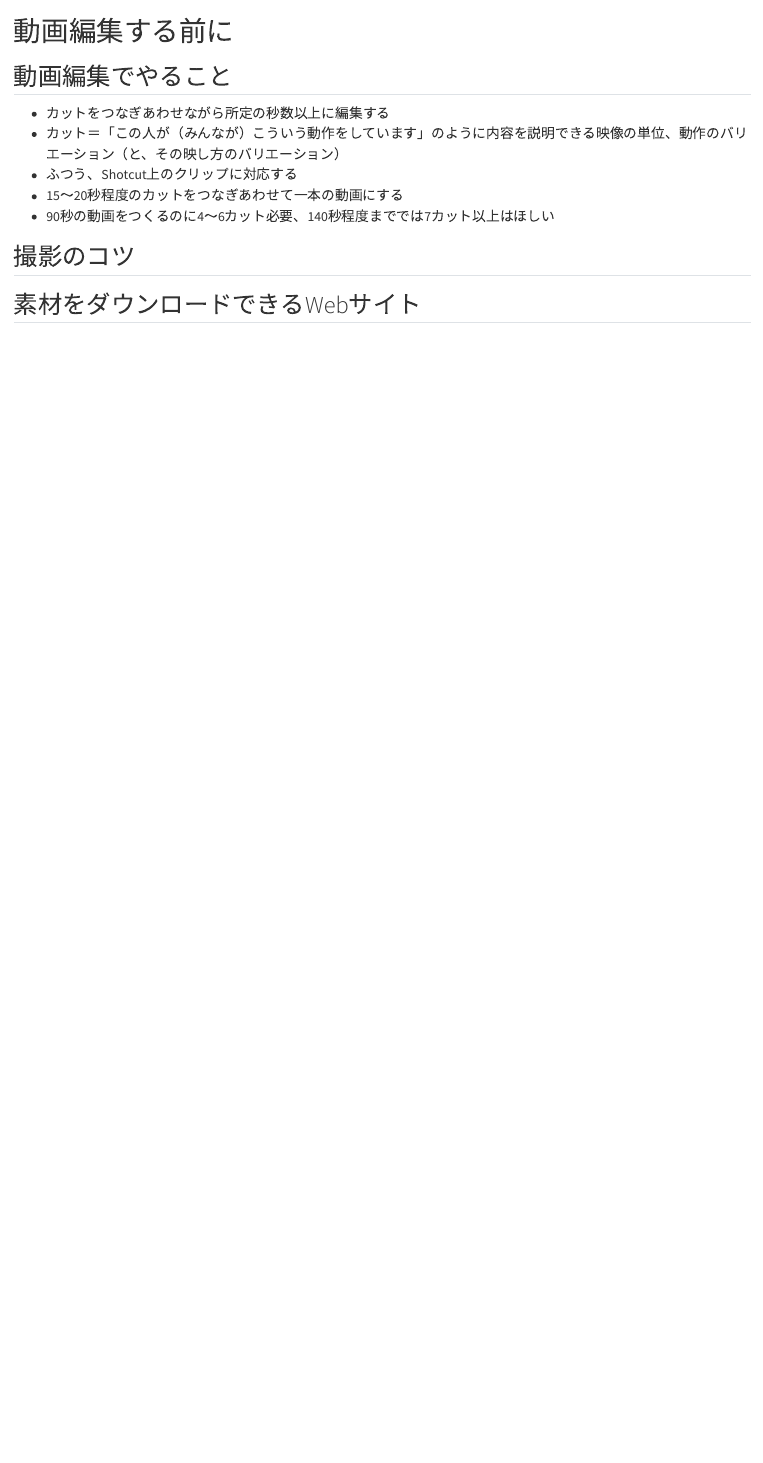
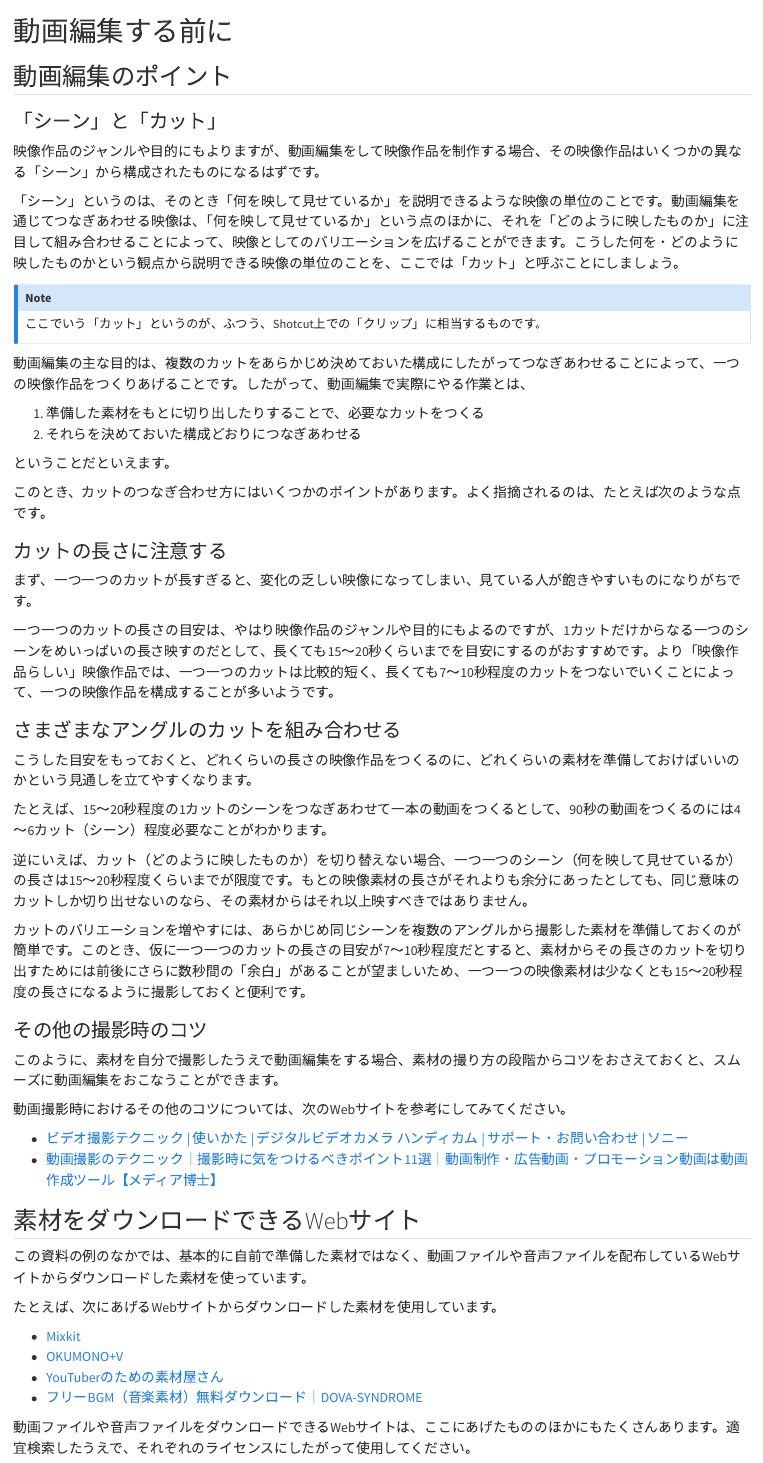
Before and after one commit to paithiov909/shotcut-shiryo, a Quarto document (todo.qmd): the page in a window 1100 px wide, from its top. Rendered offline with R 4.5, knitr and Pandoc in place of Quarto, with nearby package versions.

Commit message:
2024-05-27

```diff
--- a/todo.qmd
+++ b/todo.qmd
@@ -1,13 +1,61 @@
 # 動画編集する前に
 
-## 動画編集でやること
+## 動画編集のポイント
 
-- カットをつなぎあわせながら所定の秒数以上に編集する
-- カット＝「この人が（みんなが）こういう動作をしています」のように内容を説明できる映像の単位、動作のバリエーション（と、その映し方のバリエーション）
-- ふつう、Shotcut上のクリップに対応する
-- 15～20秒程度のカットをつなぎあわせて一本の動画にする
-- 90秒の動画をつくるのに4～6カット必要、140秒程度まででは7カット以上はほしい
+### 「シーン」と「カット」
 
-## 撮影のコツ
+映像作品のジャンルや目的にもよりますが、動画編集をして映像作品を制作する場合、その映像作品はいくつかの異なる「シーン」から構成されたものになるはずです。
+
+「シーン」というのは、そのとき「何を映して見せているか」を説明できるような映像の単位のことです。動画編集を通じてつなぎあわせる映像は、「何を映して見せているか」という点のほかに、それを「どのように映したものか」に注目して組み合わせることによって、映像としてのバリエーションを広げることができます。こうした何を・どのように映したものかという観点から説明できる映像の単位のことを、ここでは「カット」と呼ぶことにしましょう。
+
+:::{.callout-note}
+ここでいう「カット」というのが、ふつう、Shotcut上での「クリップ」に相当するものです。
+:::
+
+動画編集の主な目的は、複数のカットをあらかじめ決めておいた構成にしたがってつなぎあわせることによって、一つの映像作品をつくりあげることです。したがって、動画編集で実際にやる作業とは、
+
+1. 準備した素材をもとに切り出したりすることで、必要なカットをつくる
+2. それらを決めておいた構成どおりにつなぎあわせる
+
+ということだといえます。
+
+このとき、カットのつなぎ合わせ方にはいくつかのポイントがあります。よく指摘されるのは、たとえば次のような点です。
+
+### カットの長さに注意する
+
+まず、一つ一つのカットが長すぎると、変化の乏しい映像になってしまい、見ている人が飽きやすいものになりがちです。
+
+一つ一つのカットの長さの目安は、やはり映像作品のジャンルや目的にもよるのですが、1カットだけからなる一つのシーンをめいっぱいの長さ映すのだとして、長くても15～20秒くらいまでを目安にするのがおすすめです。より「映像作品らしい」映像作品では、一つ一つのカットは比較的短く、長くても7～10秒程度のカットをつないでいくことによって、一つの映像作品を構成することが多いようです。
+
+### さまざまなアングルのカットを組み合わせる
+
+こうした目安をもっておくと、どれくらいの長さの映像作品をつくるのに、どれくらいの素材を準備しておけばいいのかという見通しを立てやすくなります。
+
+たとえば、15～20秒程度の1カットのシーンをつなぎあわせて一本の動画をつくるとして、90秒の動画をつくるのには4～6カット（シーン）程度必要なことがわかります。
+
+逆にいえば、カット（どのように映したものか）を切り替えない場合、一つ一つのシーン（何を映して見せているか）の長さは15～20秒程度くらいまでが限度です。もとの映像素材の長さがそれよりも余分にあったとしても、同じ意味のカットしか切り出せないのなら、その素材からはそれ以上映すべきではありません。
+
+カットのバリエーションを増やすには、あらかじめ同じシーンを複数のアングルから撮影した素材を準備しておくのが簡単です。このとき、仮に一つ一つのカットの長さの目安が7～10秒程度だとすると、素材からその長さのカットを切り出すためには前後にさらに数秒間の「余白」があることが望ましいため、一つ一つの映像素材は少なくとも15～20秒程度の長さになるように撮影しておくと便利です。
+
+### その他の撮影時のコツ
+
+このように、素材を自分で撮影したうえで動画編集をする場合、素材の撮り方の段階からコツをおさえておくと、スムーズに動画編集をおこなうことができます。
+
+動画撮影時におけるその他のコツについては、次のWebサイトを参考にしてみてください。
+
+- [ビデオ撮影テクニック | 使いかた | デジタルビデオカメラ ハンディカム | サポート・お問い合わせ | ソニー](https://www.sony.jp/support/handycam/enjoy/photo/)
+- [動画撮影のテクニック｜撮影時に気をつけるべきポイント11選｜動画制作・広告動画・プロモーション動画は動画作成ツール【メディア博士】](https://media-hakase.com/column/article/page_399.html)
+
 
 ## 素材をダウンロードできるWebサイト
+
+この資料の例のなかでは、基本的に自前で準備した素材ではなく、動画ファイルや音声ファイルを配布しているWebサイトからダウンロードした素材を使っています。
+
+たとえば、次にあげるWebサイトからダウンロードした素材を使用しています。
+
+- [Mixkit](https://mixkit.co/)
+- [OKUMONO+V](https://sozaino.site/v/)
+- [YouTuberのための素材屋さん](https://ytsozaiyasan.com/)
+- [フリーBGM（音楽素材）無料ダウンロード｜DOVA-SYNDROME](https://dova-s.jp/)
+
+動画ファイルや音声ファイルをダウンロードできるWebサイトは、ここにあげたもののほかにもたくさんあります。適宜検索したうえで、それぞれのライセンスにしたがって使用してください。
```
Also changed, not shown: docs/search.json, 2 other files.
